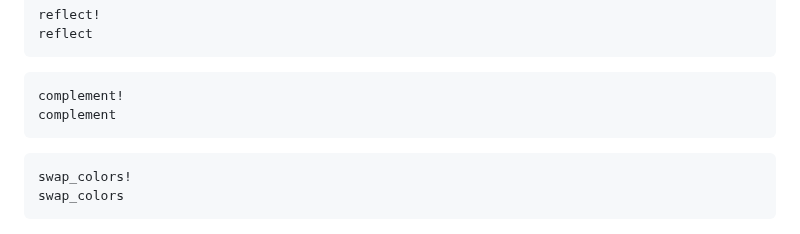
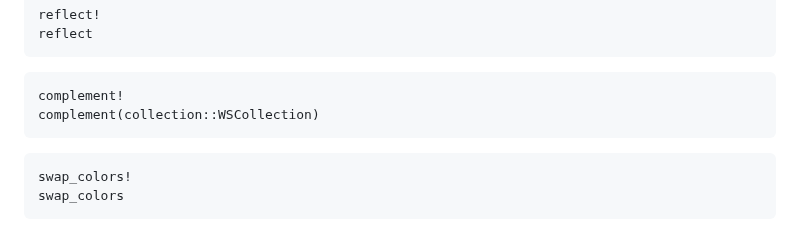
Before and after one commit to MichaelSchloesser/WeaklySeparatedCollections.jl, a Markdown page: docs/src/usage.md, the part around the change. GitHub-like rendering.

Commit message:
tring to fix missing docstring for complement

````diff
--- a/docs/src/usage.md
+++ b/docs/src/usage.md
@@ -273,7 +273,7 @@ reflect
 
 ```@docs
 complement!
-complement
+complement(collection::WSCollection)
 ```
 
 ```@docs
````
